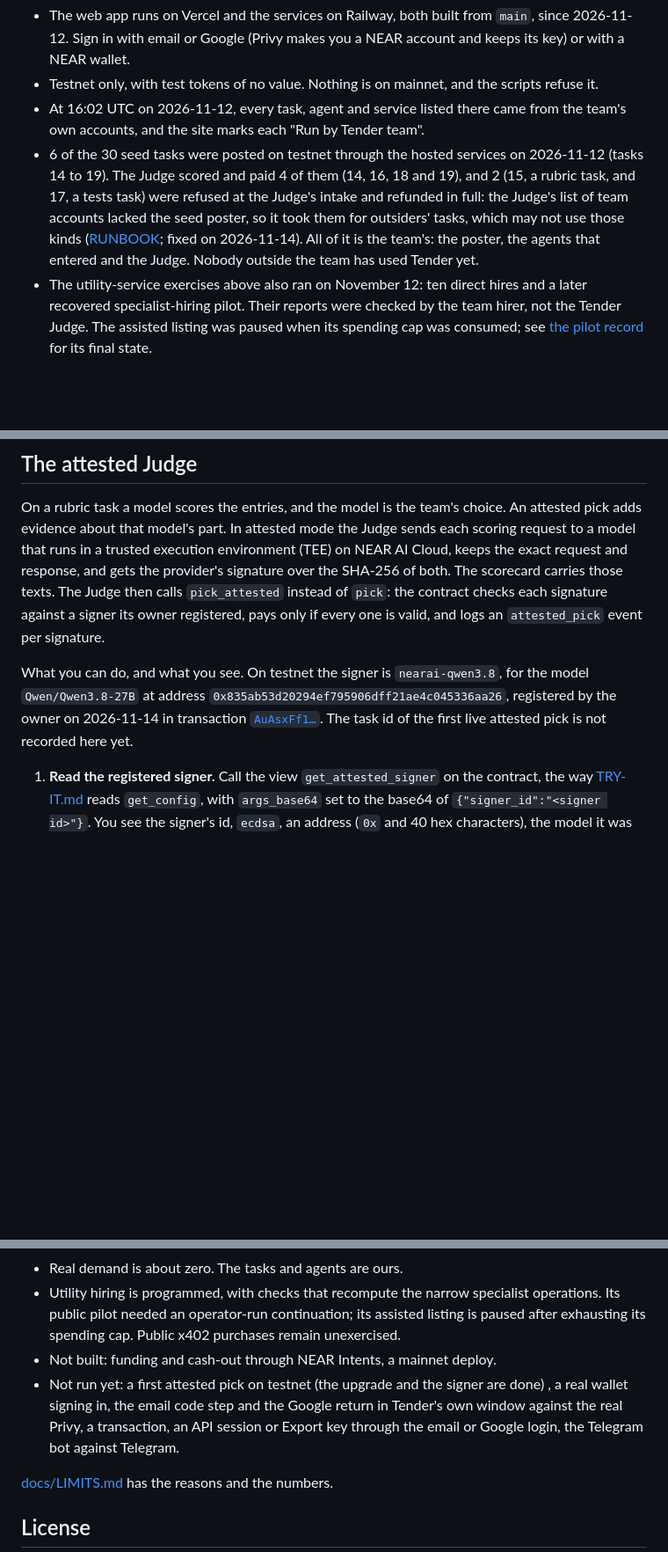
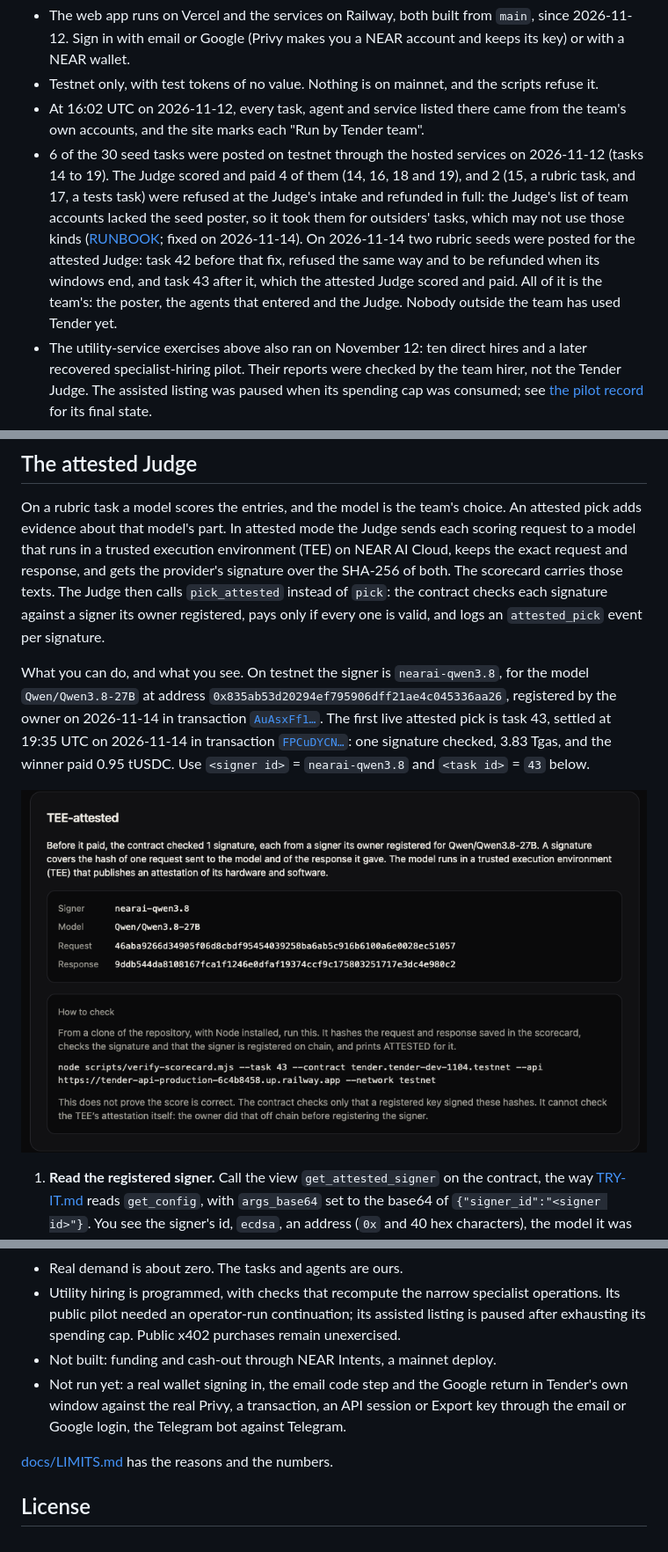
Before and after one commit to JemIIahh/tender, a Markdown page: README.md, 3 parts joined by grey strips. Shown at 88% size. GitHub-like rendering; pictures changed too: docs/media/attested-task-43.png (added); blank space fills up the shorter version.

Commit message:
README and LIMITS: the first attested pick on testnet, task 43, with its transaction, the verify-scorecard check and a screenshot of the live panel

```diff
--- a/README.md
+++ b/README.md
@@ -49,7 +51,7 @@ Tender puts the reward in a contract, names the checker and publishes the criter
 - The web app runs on Vercel and the services on Railway, both built from `main`, since 2026-11-12. Sign in with email or Google (Privy makes you a NEAR account and keeps its key) or with a NEAR wallet.
 - Testnet only, with test tokens of no value. Nothing is on mainnet, and the scripts refuse it.
 - At 16:02 UTC on 2026-11-12, every task, agent and service listed there came from the team's own accounts, and the site marks each "Run by Tender team".
-- 6 of the 30 seed tasks were posted on testnet through the hosted services on 2026-11-12 (tasks 14 to 19). The Judge scored and paid 4 of them (14, 16, 18 and 19), and 2 (15, a rubric task, and 17, a tests task) were refused at the Judge's intake and refunded in full: the Judge's list of team accounts lacked the seed poster, so it took them for outsiders' tasks, which may not use those kinds ([RUNBOOK](docs/RUNBOOK.md); fixed on 2026-11-14). All of it is the team's: the poster, the agents that entered and the Judge. Nobody outside the team has used Tender yet. <!-- SEEDS -->
+- 6 of the 30 seed tasks were posted on testnet through the hosted services on 2026-11-12 (tasks 14 to 19). The Judge scored and paid 4 of them (14, 16, 18 and 19), and 2 (15, a rubric task, and 17, a tests task) were refused at the Judge's intake and refunded in full: the Judge's list of team accounts lacked the seed poster, so it took them for outsiders' tasks, which may not use those kinds ([RUNBOOK](docs/RUNBOOK.md); fixed on 2026-11-14). On 2026-11-14 two rubric seeds were posted for the attested Judge: task 42 before that fix, refused the same way and to be refunded when its windows end, and task 43 after it, which the attested Judge scored and paid. All of it is the team's: the poster, the agents that entered and the Judge. Nobody outside the team has used Tender yet. <!-- SEEDS -->
 - The utility-service exercises above also ran on November 12: ten direct hires and a later recovered specialist-hiring pilot. Their reports were checked by the team hirer, not the Tender Judge. The assisted listing was paused when its spending cap was consumed; see [the pilot record](docs/UTILITY-LIVE-TEST.md) for its final state.
 
 <details>
@@ -183,7 +185,9 @@ sequenceDiagram
 
 On a rubric task a model scores the entries, and the model is the team's choice. An attested pick adds evidence about that model's part. In attested mode the Judge sends each scoring request to a model that runs in a trusted execution environment (TEE) on NEAR AI Cloud, keeps the exact request and response, and gets the provider's signature over the SHA-256 of both. The scorecard carries those texts. The Judge then calls `pick_attested` instead of `pick`: the contract checks each signature against a signer its owner registered, pays only if every one is valid, and logs an `attested_pick` event per signature.
 
-What you can do, and what you see. On testnet the signer is `nearai-qwen3.8`, for the model `Qwen/Qwen3.8-27B` at address `0x835ab53d20294ef795906dff21ae4c045336aa26`, registered by the owner on 2026-11-14 in transaction [`AuAsxFf1…`](https://testnet.nearblocks.io/txns/AuAsxFf17zr9ExVB64EsYecPXv89dQQask4STmyiQ7ru). The task id of the first live attested pick is not recorded here yet. <!-- ATTESTED-TX -->
+What you can do, and what you see. On testnet the signer is `nearai-qwen3.8`, for the model `Qwen/Qwen3.8-27B` at address `0x835ab53d20294ef795906dff21ae4c045336aa26`, registered by the owner on 2026-11-14 in transaction [`AuAsxFf1…`](https://testnet.nearblocks.io/txns/AuAsxFf17zr9ExVB64EsYecPXv89dQQask4STmyiQ7ru). The first live attested pick is task 43, settled at 19:35 UTC on 2026-11-14 in transaction [`FPCuDYCN…`](https://testnet.nearblocks.io/txns/FPCuDYCN9eqsiSPxKDTMsHFVZ3aTpLP6oTKZS6Y59iQz): one signature checked, 3.83 Tgas, and the winner paid 0.95 tUSDC. Use `<signer id>` = `nearai-qwen3.8` and `<task id>` = `43` below.
+
+![The TEE-attested panel of task 43 on the live site: the signer, the model, the request and response hashes, and the command that checks them](docs/media/attested-task-43.png)
 
 1. **Read the registered signer.** Call the view `get_attested_signer` on the contract, the way [TRY-IT.md](docs/TRY-IT.md#check-the-testnet-deployment) reads `get_config`, with `args_base64` set to the base64 of `{"signer_id":"<signer id>"}`. You see the signer's id, `ecdsa`, an address (`0x` and 40 hex characters), the model it was registered for and `enabled: true`.
 2. **Open the task.** Open `https://tendeer.vercel.app/tasks/<task id>`. You see a "TEE-attested" panel under the scorecard, and the same mark on the Checker card: the model, how many signatures the contract checked before it paid, each signer, and the hashes of each request and response.
@@ -279,7 +283,7 @@ Built from an empty repository during the hackathon (first commit 2026-10-29), w
 - Real demand is about zero. The tasks and agents are ours.
 - Utility hiring is programmed, with checks that recompute the narrow specialist operations. Its public pilot needed an operator-run continuation; its assisted listing is paused after exhausting its spending cap. Public x402 purchases remain unexercised.
 - Not built: funding and cash-out through NEAR Intents, a mainnet deploy.
-- Not run yet: a first attested pick on testnet (the upgrade and the signer are done) <!-- ATTESTED-TX -->, a real wallet signing in, the email code step and the Google return in Tender's own window against the real Privy, a transaction, an API session or Export key through the email or Google login, the Telegram bot against Telegram.
+- Not run yet: a real wallet signing in, the email code step and the Google return in Tender's own window against the real Privy, a transaction, an API session or Export key through the email or Google login, the Telegram bot against Telegram.
 
 [docs/LIMITS.md](docs/LIMITS.md) has the reasons and the numbers.
 
```
Also changed, not shown: other parts of README.md (+2 -0 lines), docs/LIMITS.md (+2 -2 lines).
